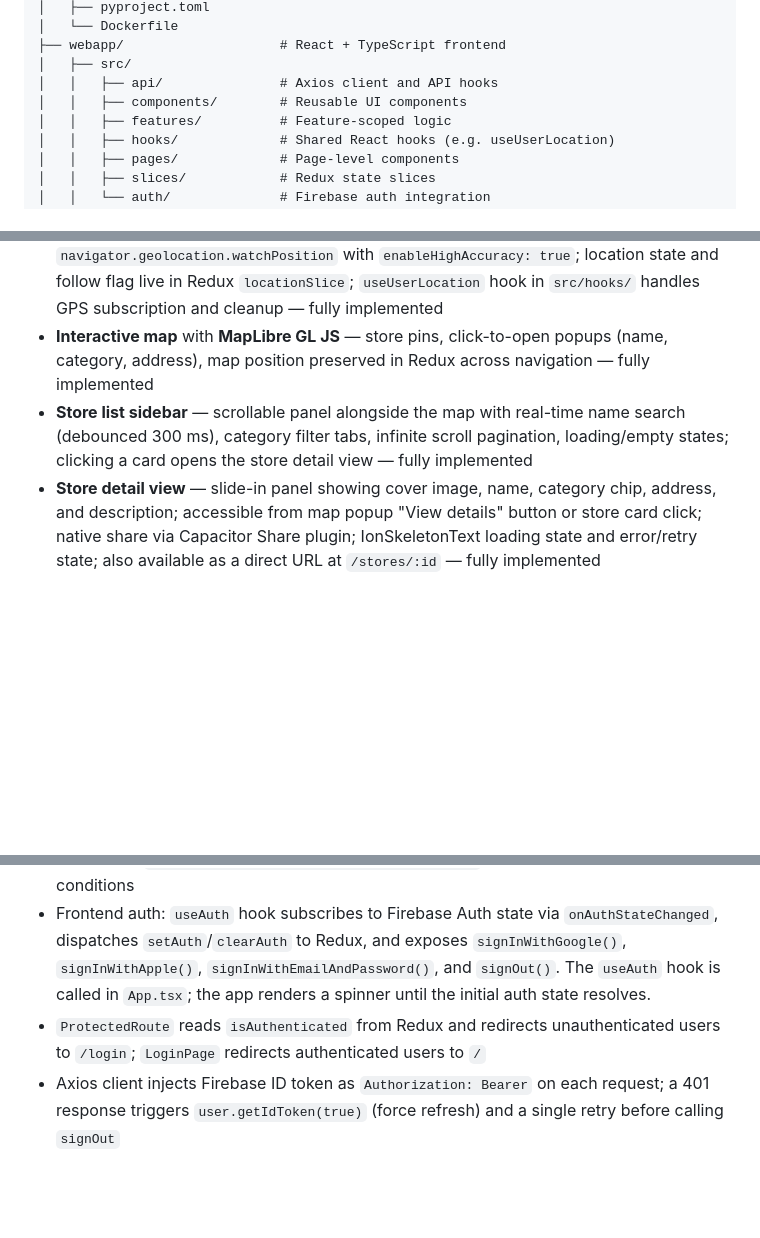
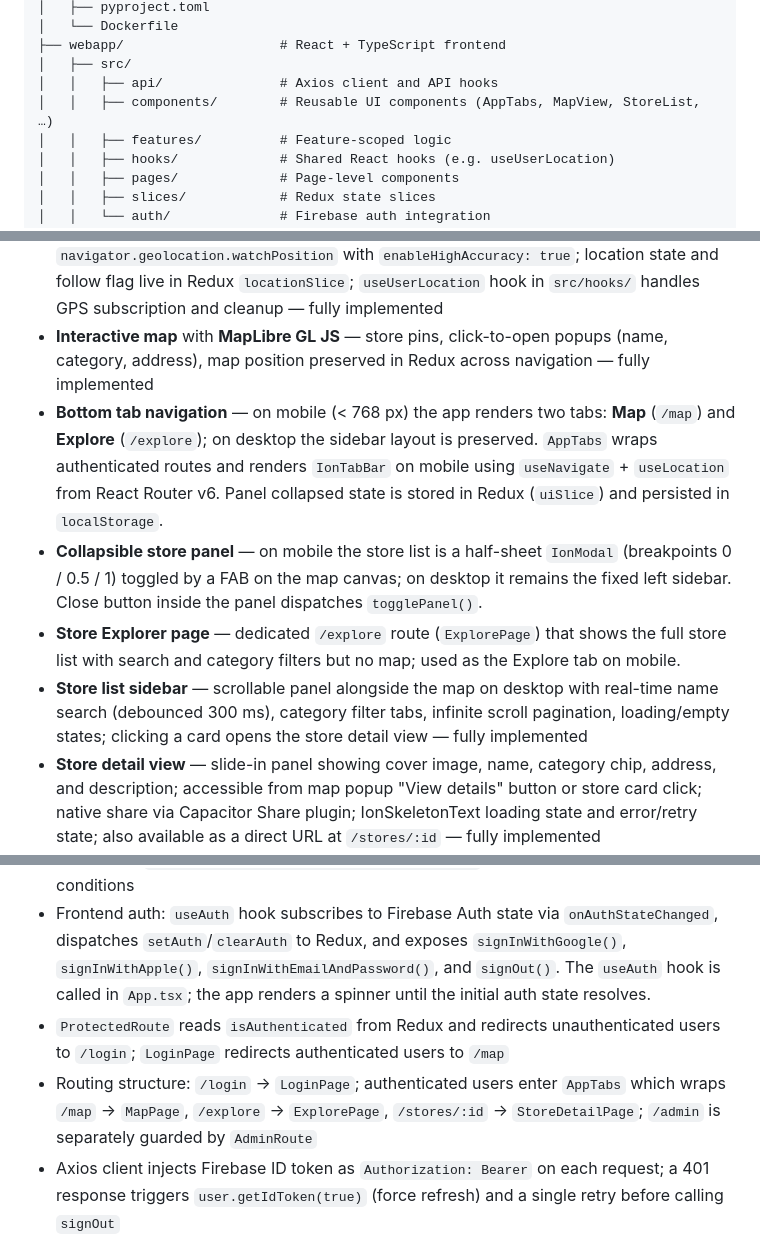
Before and after one commit to leo-alves7/curiosity-platform, a Markdown page: README.md, 3 parts joined by grey strips. GitHub-like rendering; blank space fills up the shorter version.

Commit message:
CSTY-16 - Update README with tab navigation and collapsible panel features
Document new bottom tab navigation on mobile, collapsible store panel as half-sheet,
and dedicated /explore route for Store Explorer tab.
Update routing structure note in Development Notes section.
Update Project Structure comments to reference AppTabs.

Co-Authored-By: Claude Sonnet 4.6 <noreply@anthropic.com>

```diff
--- a/README.md
+++ b/README.md
@@ -26,7 +26,7 @@ curiosity-platform/
 ├── webapp/                    # React + TypeScript frontend
 │   ├── src/
 │   │   ├── api/               # Axios client and API hooks
-│   │   ├── components/        # Reusable UI components
+│   │   ├── components/        # Reusable UI components (AppTabs, MapView, StoreList, …)
 │   │   ├── features/          # Feature-scoped logic
 │   │   ├── hooks/             # Shared React hooks (e.g. useUserLocation)
 │   │   ├── pages/             # Page-level components
@@ -89,7 +89,10 @@ curiosity-platform/
 
 - **GPS user location** — "Locate me" FAB (bottom-right of map canvas) centers the map on the user's real-time GPS position with a pulsing dot and semi-transparent accuracy circle rendered via MapLibre GeoJSON layers; follow mode re-centers automatically as the user moves and deactivates (button changes state) when the map is panned manually; uses `navigator.geolocation.watchPosition` with `enableHighAccuracy: true`; location state and follow flag live in Redux `locationSlice`; `useUserLocation` hook in `src/hooks/` handles GPS subscription and cleanup — fully implemented
 - **Interactive map** with **MapLibre GL JS** — store pins, click-to-open popups (name, category, address), map position preserved in Redux across navigation — fully implemented
-- **Store list sidebar** — scrollable panel alongside the map with real-time name search (debounced 300 ms), category filter tabs, infinite scroll pagination, loading/empty states; clicking a card opens the store detail view — fully implemented
+- **Bottom tab navigation** — on mobile (< 768 px) the app renders two tabs: **Map** (`/map`) and **Explore** (`/explore`); on desktop the sidebar layout is preserved. `AppTabs` wraps authenticated routes and renders `IonTabBar` on mobile using `useNavigate` + `useLocation` from React Router v6. Panel collapsed state is stored in Redux (`uiSlice`) and persisted in `localStorage`.
+- **Collapsible store panel** — on mobile the store list is a half-sheet `IonModal` (breakpoints 0 / 0.5 / 1) toggled by a FAB on the map canvas; on desktop it remains the fixed left sidebar. Close button inside the panel dispatches `togglePanel()`.
+- **Store Explorer page** — dedicated `/explore` route (`ExplorePage`) that shows the full store list with search and category filters but no map; used as the Explore tab on mobile.
+- **Store list sidebar** — scrollable panel alongside the map on desktop with real-time name search (debounced 300 ms), category filter tabs, infinite scroll pagination, loading/empty states; clicking a card opens the store detail view — fully implemented
 - **Store detail view** — slide-in panel showing cover image, name, category chip, address, and description; accessible from map popup "View details" button or store card click; native share via Capacitor Share plugin; IonSkeletonText loading state and error/retry state; also available as a direct URL at `/stores/:id` — fully implemented
 - **Admin management UI** — protected section at `/admin` (requires `role: admin` Firebase custom claim); store management with inline activate/deactivate toggle, edit modal (StoreForm), and soft-delete confirmation; category management with add/edit/delete — fully implemented
 - **Store image upload** — admins can upload images per store via `POST /api/v1/stores/{id}/image`; images are stored in MinIO and the URL is persisted on the store record — fully implemented
@@ -188,7 +191,8 @@ POST /api/v1/admin/stores/{id}/toggle-active  # Toggle is_active flag on a store
 - Inject the database session into route handlers using `DbSession` from `curiosity.web.dependencies`: `async def handle_foo(session: DbSession) -> ...`
 - The `db_session` async fixture is available in all tests via `tests/conftest.py`; tests that use it must add `pytestmark = pytest.mark.xdist_group("db")` to prevent parallel-create race conditions
 - Frontend auth: `useAuth` hook subscribes to Firebase Auth state via `onAuthStateChanged`, dispatches `setAuth`/`clearAuth` to Redux, and exposes `signInWithGoogle()`, `signInWithApple()`, `signInWithEmailAndPassword()`, and `signOut()`. The `useAuth` hook is called in `App.tsx`; the app renders a spinner until the initial auth state resolves.
-- `ProtectedRoute` reads `isAuthenticated` from Redux and redirects unauthenticated users to `/login`; `LoginPage` redirects authenticated users to `/`
+- `ProtectedRoute` reads `isAuthenticated` from Redux and redirects unauthenticated users to `/login`; `LoginPage` redirects authenticated users to `/map`
+- Routing structure: `/login` → `LoginPage`; authenticated users enter `AppTabs` which wraps `/map` → `MapPage`, `/explore` → `ExplorePage`, `/stores/:id` → `StoreDetailPage`; `/admin` is separately guarded by `AdminRoute`
 - Axios client injects Firebase ID token as `Authorization: Bearer` on each request; a 401 response triggers `user.getIdToken(true)` (force refresh) and a single retry before calling `signOut`
 - GPS location is powered by `useUserLocation` (`src/hooks/useUserLocation.ts`), which wraps `navigator.geolocation.watchPosition`. It dispatches `setUserLocation` and the Redux `locationSlice` tracks `{ userLocation: { lat, lng, accuracy } | null, isFollowingUser: boolean }`. `UserLocationLayer` renders the dot and accuracy circle as MapLibre GeoJSON layers (source: `user-location`). `LocateMeFab` shows the button state (primary when following, medium when off-center). Follow mode is cancelled in `MapView`'s `onPointerDown` handler on right-click (button 2) since `dragPan` is disabled and MapLibre's `dragstart` event never fires.
 - Frontend env vars (set in `webapp/.env.local`): `VITE_FIREBASE_API_KEY`, `VITE_FIREBASE_AUTH_DOMAIN`, `VITE_FIREBASE_PROJECT_ID`, `VITE_FIREBASE_APP_ID`, `VITE_API_URL`, `VITE_MAPLIBRE_STYLE_URL_LIGHT` (optional — light map style, defaults to OpenFreeMap liberty: `https://tiles.openfreemap.org/styles/liberty`), `VITE_MAPLIBRE_STYLE_URL_DARK` (optional — dark map style, defaults to the same OpenFreeMap liberty URL until a dedicated dark style is configured), `VITE_APP_URL` (optional — base URL used when building share links in the store detail view, e.g. `https://your-app.example.com`; defaults to `window.location.origin`) — see `webapp/.env.example`
```
